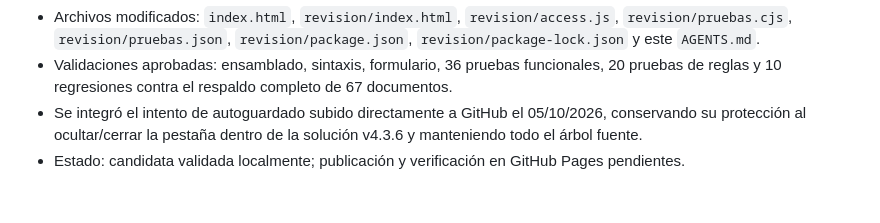
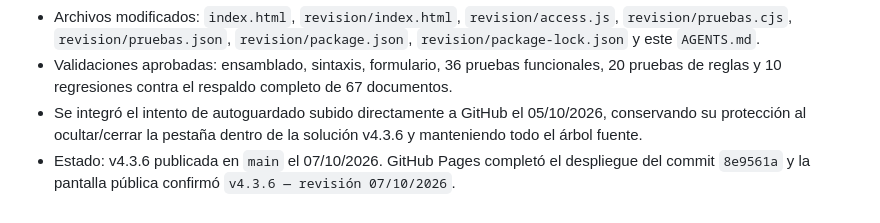
Before and after one commit to germanrusso90-bot/ACA-ADMIN, a Markdown page: AGENTS.md, the part around the change. Rendered like a GitHub page.

Commit message:
Documenta publicacion de v4.3.6

```diff
--- a/AGENTS.md
+++ b/AGENTS.md
@@ -233,4 +233,4 @@ Actualizar estos números cuando se agreguen pruebas. No conservar cifras obsole
 - Archivos modificados: `index.html`, `revision/index.html`, `revision/access.js`, `revision/pruebas.cjs`, `revision/pruebas.json`, `revision/package.json`, `revision/package-lock.json` y este `AGENTS.md`.
 - Validaciones aprobadas: ensamblado, sintaxis, formulario, 36 pruebas funcionales, 20 pruebas de reglas y 10 regresiones contra el respaldo completo de 67 documentos.
 - Se integró el intento de autoguardado subido directamente a GitHub el 05/10/2026, conservando su protección al ocultar/cerrar la pestaña dentro de la solución v4.3.6 y manteniendo todo el árbol fuente.
-- Estado: candidata validada localmente; publicación y verificación en GitHub Pages pendientes.
+- Estado: v4.3.6 publicada en `main` el 07/10/2026. GitHub Pages completó el despliegue del commit `8e9561a` y la pantalla pública confirmó `v4.3.6 — revisión 07/10/2026`.
```
